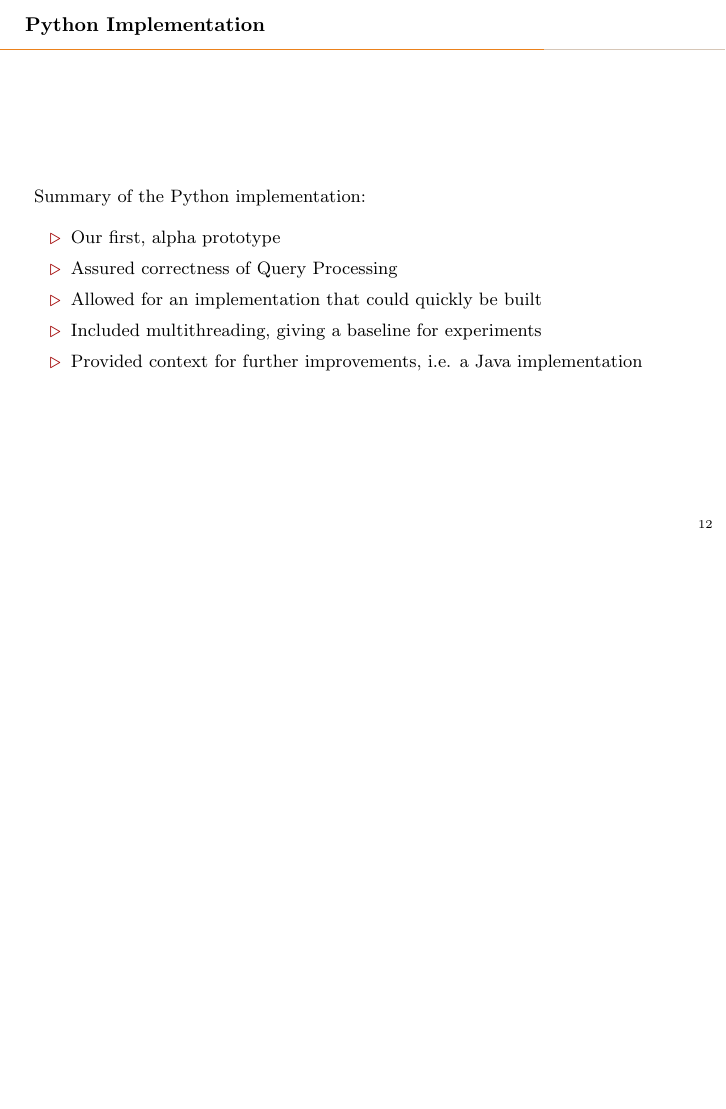
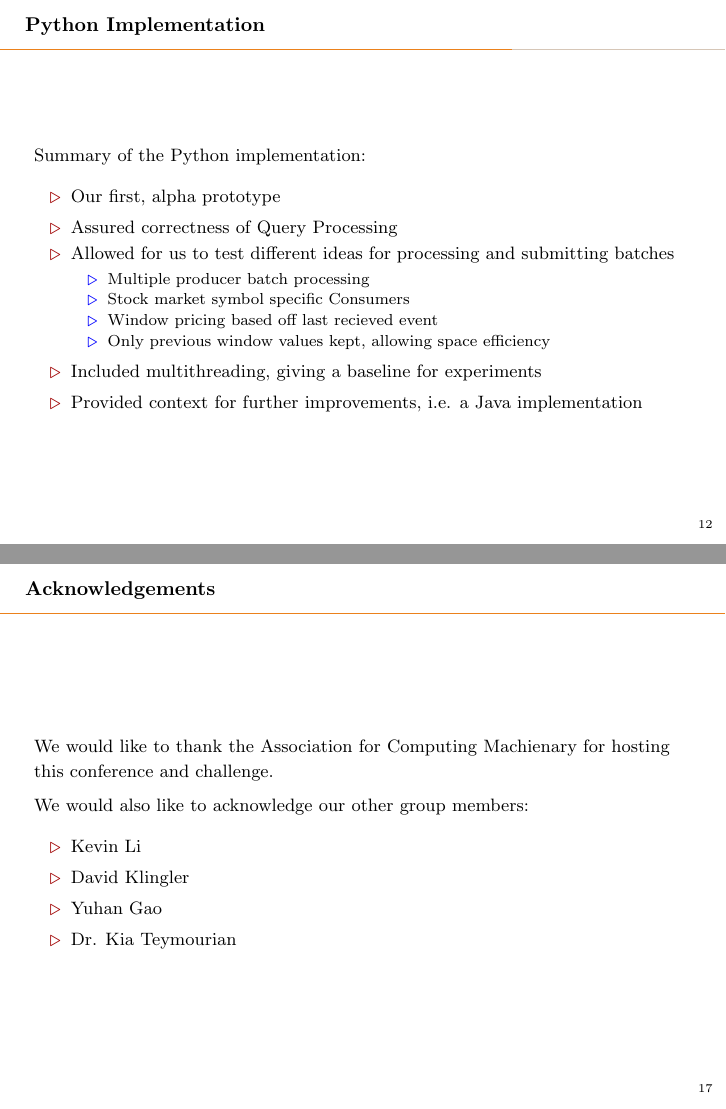
Before and after one commit to kiat/debs2022, LaTeX slides (presentation/main-debs2022-presentation.tex): page 16 of 22 before the commit and pages 16 and 23 of 23 after it, the two joined at a grey line, the shorter picture padded with empty space. Compiled offline with pdfLaTeX.

Commit message:
Presentation Updates

```diff
--- a/presentation/main-debs2022-presentation.tex
+++ b/presentation/main-debs2022-presentation.tex
@@ -373,7 +373,13 @@
     \begin{itemize}
         \item Our first, alpha prototype
         \item Assured correctness of Query Processing
-        \item Allowed for an implementation that could quickly be built
+        \item Allowed for us to test different ideas for processing and submitting batches
+            \begin{itemize}
+                \item Multiple producer batch processing
+                \item Stock market symbol specific Consumers
+                \item Window pricing based off last recieved event
+                \item Only previous window values kept, allowing space efficiency
+            \end{itemize}
         \item Included multithreading, giving a baseline for experiments
         \item Provided context for further improvements, i.e. a Java implementation
 
@@ -494,7 +500,37 @@
 
 \end{frame}
 
+\begin{frame}[fragile]{ Acknowledgements }
 
+    % ADD YOUR IDEAS HERE
+
+    We would like to thank the Association for Computing Machienary for hosting this conference and challenge.
+
+    We would also like to acknowledge our other group members:
+    \begin{itemize}
+        \item Kevin Li
+        \item David Klingler
+        \item Yuhan Gao
+        \item Dr. Kia Teymourian
+    \end{itemize}
+    % \begin{itemize}
+    %     \item Our first, alpha prototype
+    %     \item Assured correctness of Query Processing
+    %     \item Allowed for us to test different ideas for processing and submitting batches
+    %         \begin{itemize}
+    %             \item Multiple producer batch processing
+    %             \item Stock market symbol specific Consumers
+    %             \item Window pricing based off last recieved event
+    %             \item Only previous window values kept, allowing space efficiency
+    %         \end{itemize}
+    %     \item Included multithreading, giving a baseline for experiments
+    %     \item Provided context for further improvements, i.e. a Java implementation
+
+    % \end{itemize}
+
+
+
+\end{frame}
 
 
 % %%%%%%%%%%%%%%%%%%%%%%%%%%%%%%%%%%%%%%%%%%%%
```
Also changed, not shown: presentation/main-debs2022-presentation.pdf, presentation/main-debs2022-presentation.tex (2 more changed lines).
